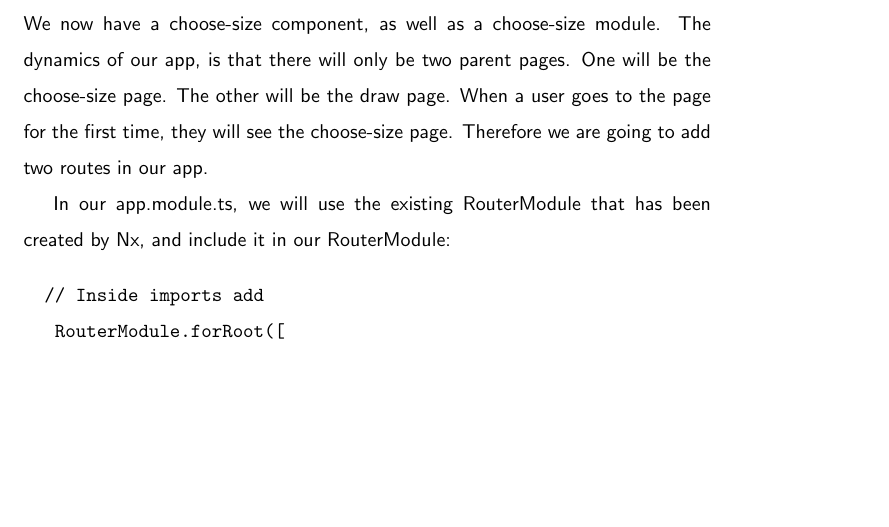
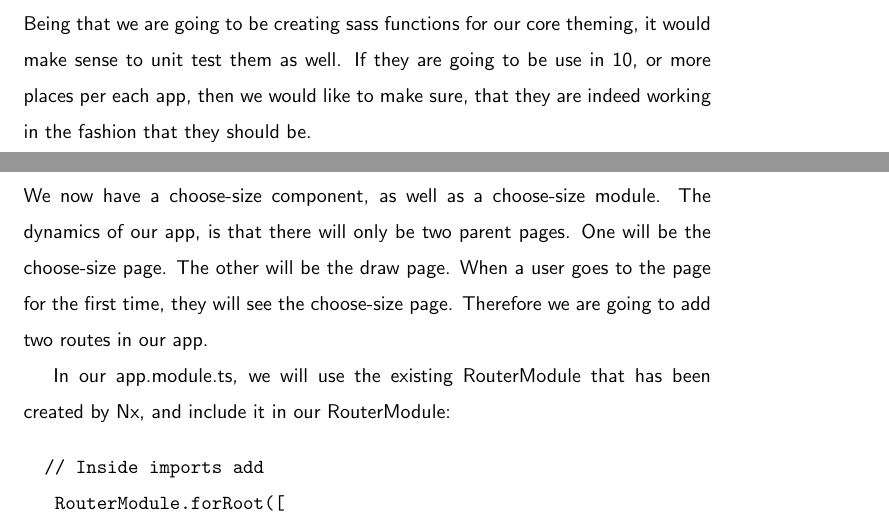
Before and after one commit to razroo/angular-content, a LaTeX document (main.tex, which reads sass-unit-testing/sass-unit-testing.tex): part of page 34 of 75 before the commit and two parts of pages 33 and 34 of 75 after it, the two joined at a grey line, cut at the place of the change, the shorter picture padded with empty space. Compiled offline with pdfLaTeX.

Commit message:
Add paragraph for why sass unit testing makes sense.

```diff
--- a/sass-unit-testing/sass-unit-testing.tex
+++ b/sass-unit-testing/sass-unit-testing.tex
@@ -1,2 +1,7 @@
 \maketitle{}
 \section{ Sass Unit Testing }
+
+Being that we are going to be creating sass functions for our core theming, it
+would make sense to unit test them as well. If they are going to be use in 10,
+or more places per each app, then we would like to make sure, that they are
+indeed working in the fashion that they should be.
```
